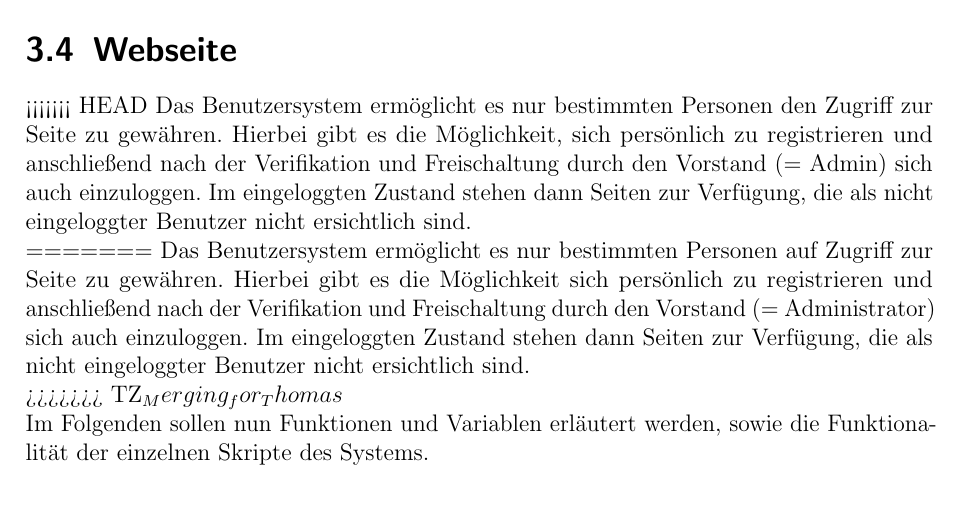
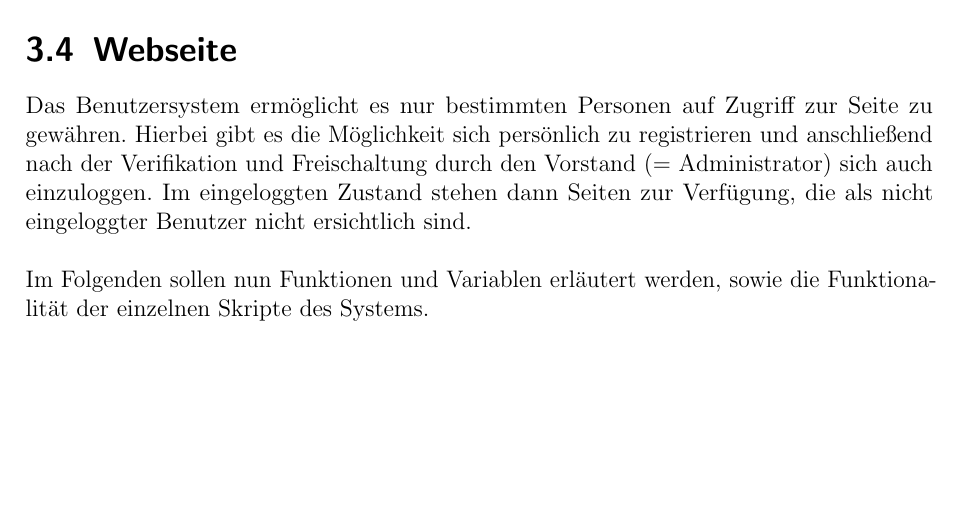
Before and after one commit to fooWander/tui_swp_formula, a LaTeX document (doku/feinentwurf/feinentwurf_template.tex): part of page 64 of 93, cut so that both start at the same text, the shorter picture padded with empty space. Compiled offline with pdfLaTeX; an older LaTeX class or package is replaced by its successor.

Commit message:
Artefakte vernichtet, Layout an wenigen Stellen
überarbeitet.

```diff
--- a/doku/feinentwurf/feinentwurf_template.tex
+++ b/doku/feinentwurf/feinentwurf_template.tex
@@ -1560,12 +1557,7 @@ Da sich eine eigenständige Entwicklerdokumentation mittels doxygen oder anderen
 \newpage
 
 \section{Webseite}
-
-<<<<<<< HEAD
-Das Benutzersystem ermöglicht es nur bestimmten Personen den Zugriff zur Seite zu gewähren. Hierbei gibt es die Möglichkeit, sich persönlich zu registrieren und anschließend nach der Verifikation und Freischaltung durch den Vorstand (= Admin) sich auch einzuloggen. Im eingeloggten Zustand stehen dann Seiten zur Verfügung, die als nicht eingeloggter Benutzer nicht ersichtlich sind.\\
-=======
 Das Benutzersystem ermöglicht es nur bestimmten Personen auf Zugriff zur Seite zu gewähren. Hierbei gibt es die Möglichkeit sich persönlich zu registrieren und anschließend nach der Verifikation und Freischaltung durch den Vorstand (= Administrator) sich auch einzuloggen. Im eingeloggten Zustand stehen dann Seiten zur Verfügung, die als nicht eingeloggter Benutzer nicht ersichtlich sind.\\
->>>>>>> TZ_Merging_for_Thomas
 
 Im Folgenden sollen nun Funktionen und Variablen erläutert werden, sowie die Funktionalität der einzelnen Skripte des Systems.
 
```
Also changed, not shown: doku/feinentwurf/feinentwurf_template.tex (7 more changed lines).
